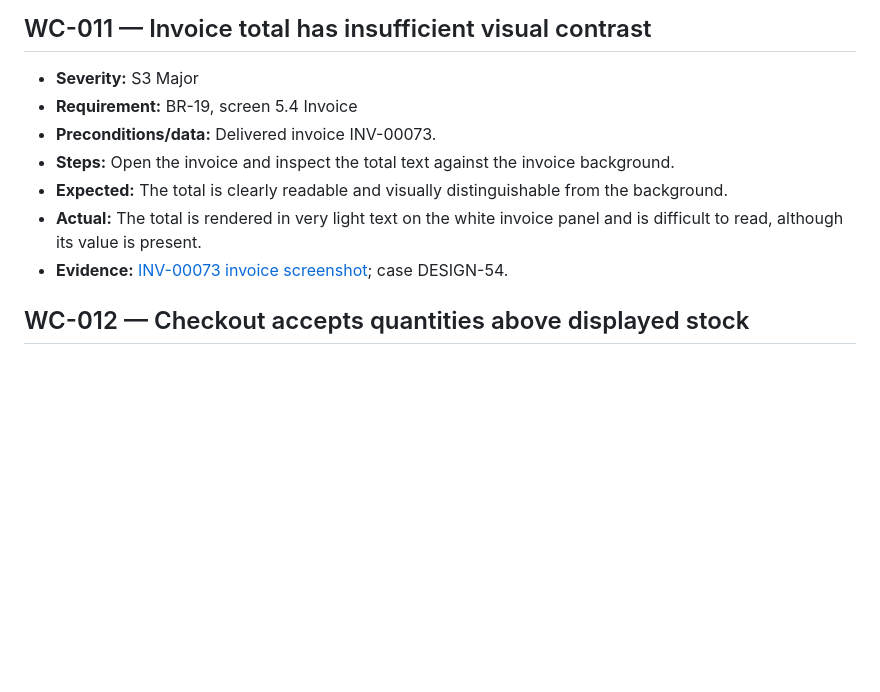
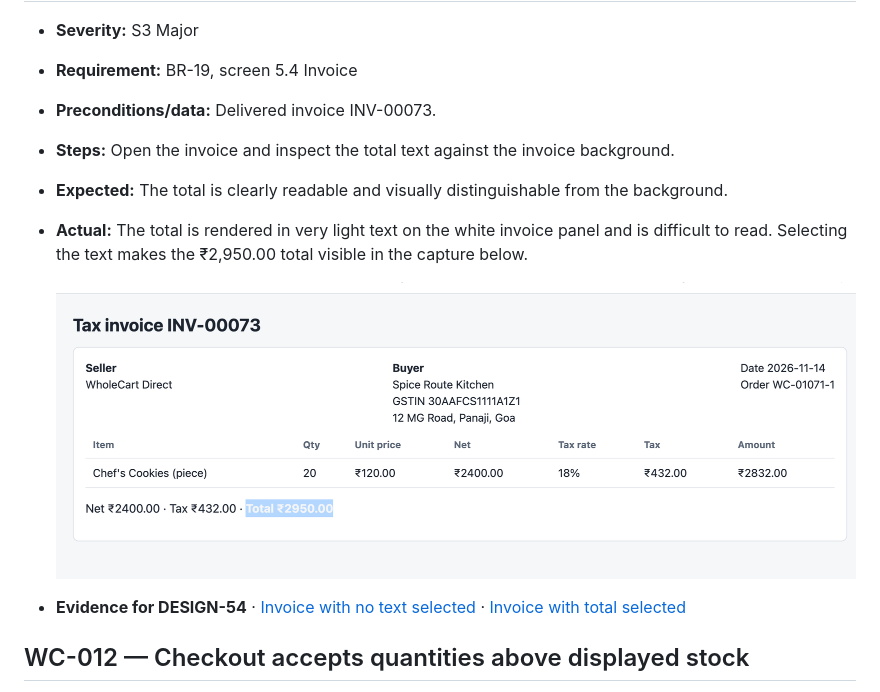
Before and after one commit to MANISH301294/cidroy-wholecart-qa-assignment, a Markdown page: defect-reports/defect-log.md, the part around the change. GitHub-like rendering; pictures changed too: evidence/screenshots/WC-011-invoice-total-selected.png (added); blank space fills up the shorter version.

Commit message:
Show selected invoice total under WC-011 Actual

```diff
--- a/defect-reports/defect-log.md
+++ b/defect-reports/defect-log.md
@@ -62,8 +62,11 @@
 - **Preconditions/data:** Delivered invoice INV-00073.
 - **Steps:** Open the invoice and inspect the total text against the invoice background.
 - **Expected:** The total is clearly readable and visually distinguishable from the background.
-- **Actual:** The total is rendered in very light text on the white invoice panel and is difficult to read, although its value is present.
-- **Evidence:** [INV-00073 invoice screenshot](../evidence/screenshots/INV-00073-invoice-ui-calculation.png); case DESIGN-54.
+- **Actual:** The total is rendered in very light text on the white invoice panel and is difficult to read. Selecting the text makes the ₹2,950.00 total visible in the capture below.
+
+  ![Actual invoice INV-00073 with the ₹2,950.00 total selected](../evidence/screenshots/WC-011-invoice-total-selected.png)
+
+- **Evidence for DESIGN-54** · [Invoice with no text selected](../evidence/screenshots/INV-00073-invoice-ui-calculation.png) · [Invoice with total selected](../evidence/screenshots/WC-011-invoice-total-selected.png)
 
 ## WC-012 — Checkout accepts quantities above displayed stock
 
```
